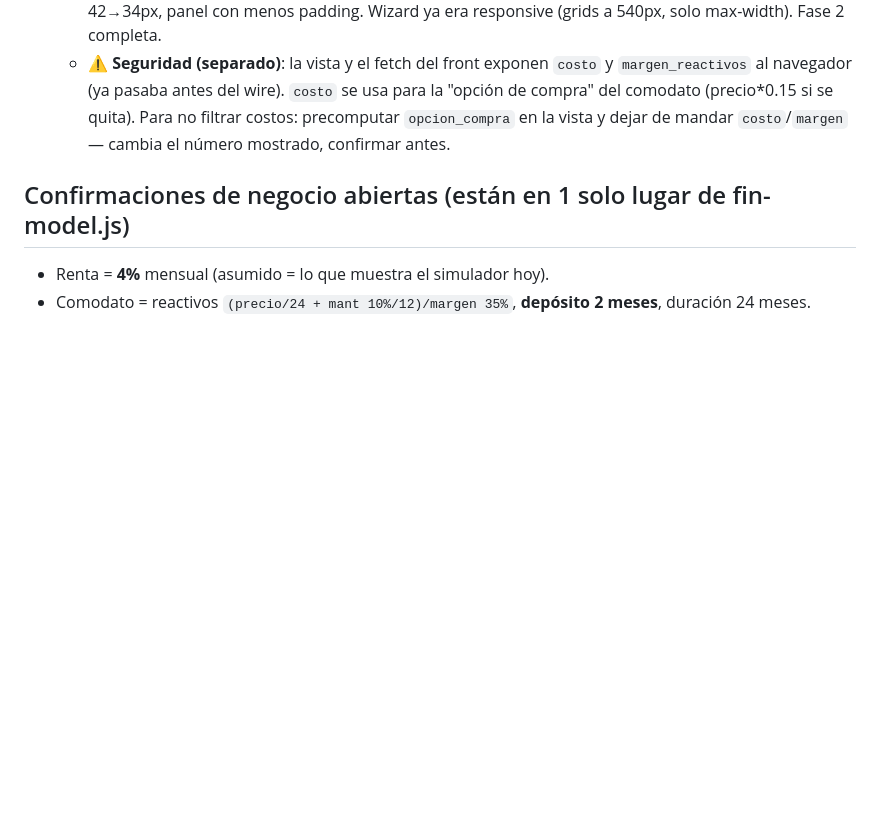
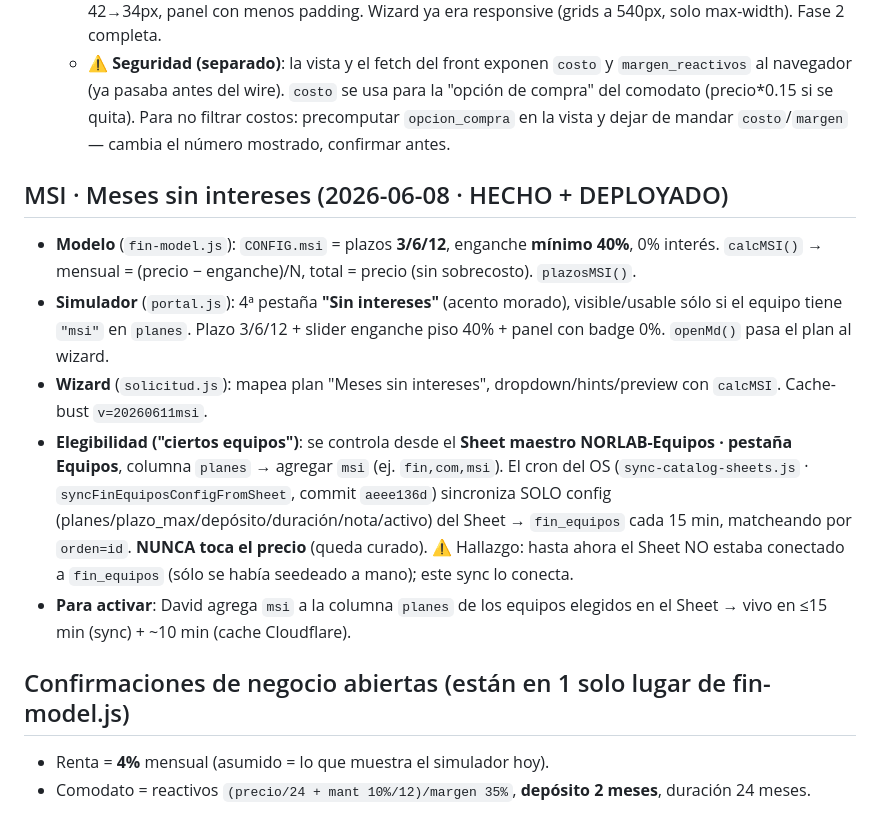
Before and after one commit to dromo5149/norlab-financiamiento, a Markdown page: PENDIENTES.md, the part around the change. Rendered like a GitHub page; blank space fills up the shorter version.

Commit message:
docs(PENDIENTES): MSI hecho + cómo activar (columna planes del Sheet)
Co-Authored-By: Claude Opus 4.8 <noreply@anthropic.com>

```diff
--- a/PENDIENTES.md
+++ b/PENDIENTES.md
@@ -75,6 +75,13 @@ El módulo admin del OS (`src/pages/financiamiento/`: Solicitudes/Buró/Contrato
   - ✅ **Mobile simulador** (commit `2ecd1dc`): ≤700px panel no-sticky; ≤480px tarjetas a 1 col, número 42→34px, panel con menos padding. Wizard ya era responsive (grids a 540px, solo max-width). Fase 2 completa.
   - ⚠️ **Seguridad (separado)**: la vista y el fetch del front exponen `costo` y `margen_reactivos` al navegador (ya pasaba antes del wire). `costo` se usa para la "opción de compra" del comodato (precio*0.15 si se quita). Para no filtrar costos: precomputar `opcion_compra` en la vista y dejar de mandar `costo`/`margen` — cambia el número mostrado, confirmar antes.
 
+## MSI · Meses sin intereses (2026-06-08 · HECHO + DEPLOYADO)
+- **Modelo** (`fin-model.js`): `CONFIG.msi` = plazos **3/6/12**, enganche **mínimo 40%**, 0% interés. `calcMSI()` → mensual = (precio − enganche)/N, total = precio (sin sobrecosto). `plazosMSI()`.
+- **Simulador** (`portal.js`): 4ª pestaña **"Sin intereses"** (acento morado), visible/usable sólo si el equipo tiene `"msi"` en `planes`. Plazo 3/6/12 + slider enganche piso 40% + panel con badge 0%. `openMd()` pasa el plan al wizard.
+- **Wizard** (`solicitud.js`): mapea plan "Meses sin intereses", dropdown/hints/preview con `calcMSI`. Cache-bust `v=20260611msi`.
+- **Elegibilidad ("ciertos equipos")**: se controla desde el **Sheet maestro NORLAB-Equipos · pestaña Equipos**, columna `planes` → agregar `msi` (ej. `fin,com,msi`). El cron del OS (`sync-catalog-sheets.js` · `syncFinEquiposConfigFromSheet`, commit `aeee136d`) sincroniza SOLO config (planes/plazo_max/depósito/duración/nota/activo) del Sheet → `fin_equipos` cada 15 min, matcheando por `orden=id`. **NUNCA toca el precio** (queda curado). ⚠️ Hallazgo: hasta ahora el Sheet NO estaba conectado a `fin_equipos` (sólo se había seedeado a mano); este sync lo conecta.
+- **Para activar**: David agrega `msi` a la columna `planes` de los equipos elegidos en el Sheet → vivo en ≤15 min (sync) + ~10 min (cache Cloudflare).
+
 ## Confirmaciones de negocio abiertas (están en 1 solo lugar de fin-model.js)
 - Renta = **4%** mensual (asumido = lo que muestra el simulador hoy).
 - Comodato = reactivos `(precio/24 + mant 10%/12)/margen 35%`, **depósito 2 meses**, duración 24 meses.
```
